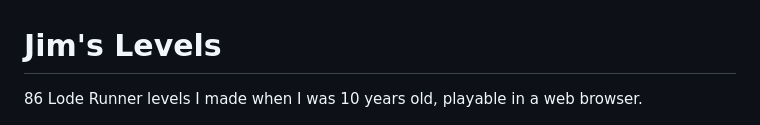
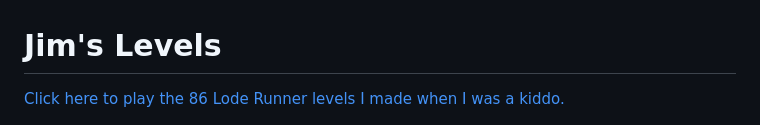
Before and after one commit to jpivarski/jims-loderunner-levels, a Markdown page: README.md, the part around the change. GitHub-like rendering.

Commit message:
more obvious 'click here'

```diff
--- a/README.md
+++ b/README.md
@@ -1,6 +1,6 @@
 # Jim's Levels
 
-86 Lode Runner levels I made when I was 10 years old, playable in a web browser.
+[Click here to play the 86 Lode Runner levels I made when I was a kiddo.](https://jpivarski.github.io/jims-loderunner-levels/)
 
 <a href="https://jpivarski.github.io/jims-loderunner-levels/"><img src="img/level-1.png" alt="Click here to play!" width="500"></a>
 
```
